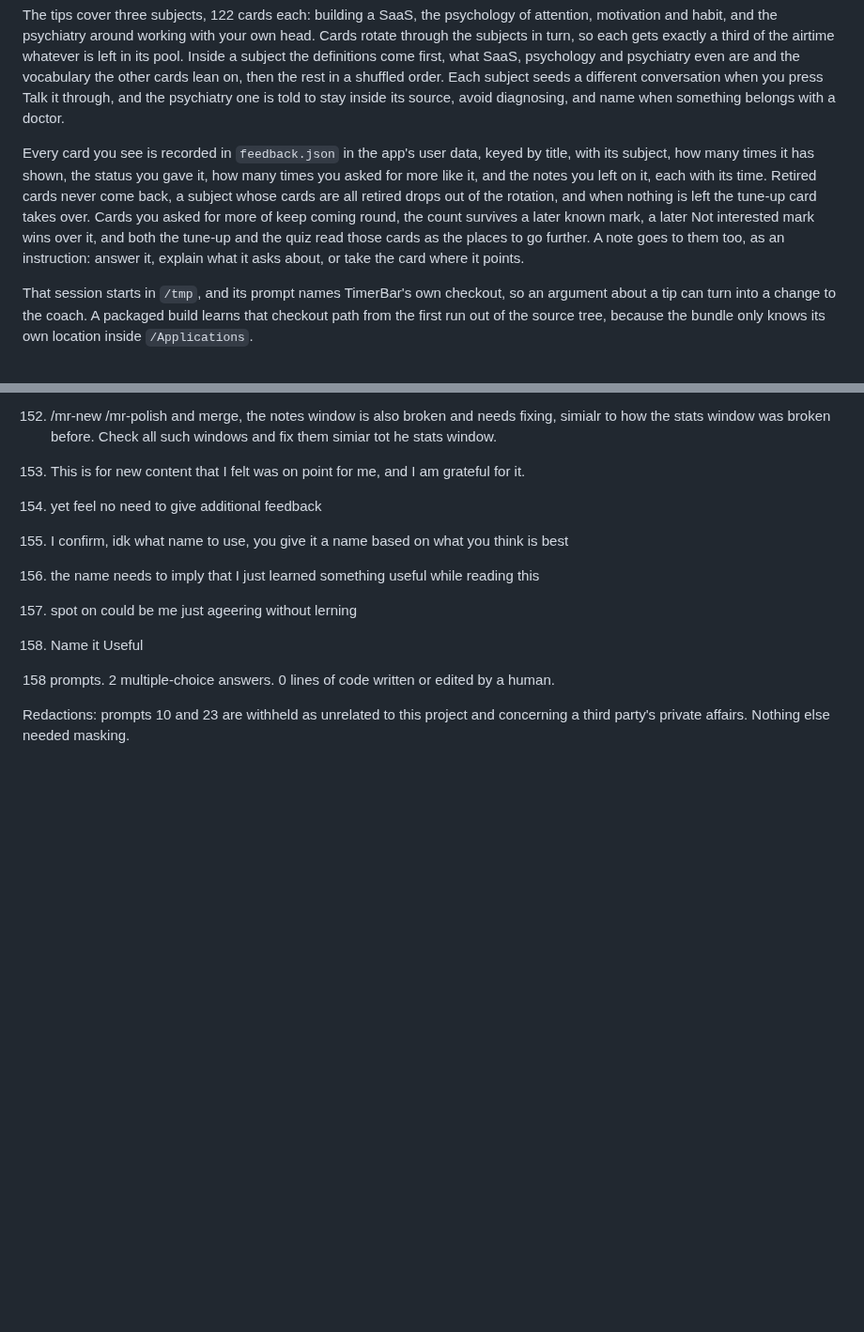
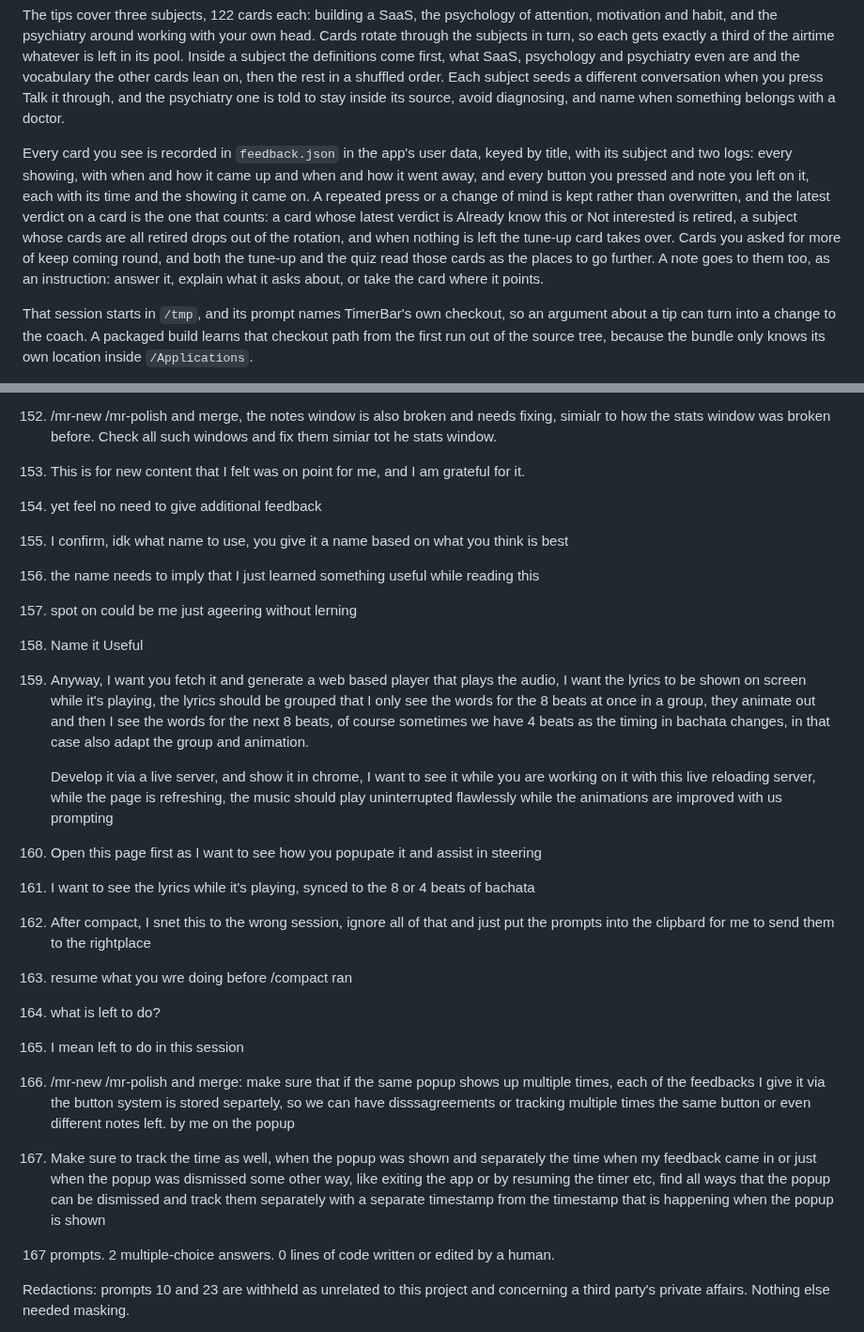
Before and after one commit to adipascu/menubar-timer, a Markdown page: README.md, 2 parts joined by grey strips. Shown at 94% size. Drawn GitHub-style; blank space fills up the shorter version.

Commit message:
Document the feedback history and the session prompts behind it

```diff
--- a/README.md
+++ b/README.md
@@ -24,7 +24,7 @@ Each card carries a beacon along its top edge, there to catch an attention that
 
 The tips cover three subjects, 122 cards each: building a SaaS, the psychology of attention, motivation and habit, and the psychiatry around working with your own head. Cards rotate through the subjects in turn, so each gets exactly a third of the airtime whatever is left in its pool. Inside a subject the definitions come first, what SaaS, psychology and psychiatry even are and the vocabulary the other cards lean on, then the rest in a shuffled order. Each subject seeds a different conversation when you press Talk it through, and the psychiatry one is told to stay inside its source, avoid diagnosing, and name when something belongs with a doctor.
 
-Every card you see is recorded in `feedback.json` in the app's user data, keyed by title, with its subject, how many times it has shown, the status you gave it, how many times you asked for more like it, and the notes you left on it, each with its time. Retired cards never come back, a subject whose cards are all retired drops out of the rotation, and when nothing is left the tune-up card takes over. Cards you asked for more of keep coming round, the count survives a later known mark, a later Not interested mark wins over it, and both the tune-up and the quiz read those cards as the places to go further. A note goes to them too, as an instruction: answer it, explain what it asks about, or take the card where it points.
+Every card you see is recorded in `feedback.json` in the app's user data, keyed by title, with its subject and two logs: every showing, with when and how it came up and when and how it went away, and every button you pressed and note you left on it, each with its time and the showing it came on. A repeated press or a change of mind is kept rather than overwritten, and the latest verdict on a card is the one that counts: a card whose latest verdict is Already know this or Not interested is retired, a subject whose cards are all retired drops out of the rotation, and when nothing is left the tune-up card takes over. Cards you asked for more of keep coming round, and both the tune-up and the quiz read those cards as the places to go further. A note goes to them too, as an instruction: answer it, explain what it asks about, or take the card where it points.
 
 That session starts in `/tmp`, and its prompt names TimerBar's own checkout, so an argument about a tip can turn into a change to the coach. A packaged build learns that checkout path from the first run out of the source tree, because the bundle only knows its own location inside `/Applications`.
 
@@ -513,7 +513,27 @@ Every prompt in the session that produced this app, verbatim and in order, typos
 
 158. Name it Useful
 
-158 prompts. 2 multiple-choice answers. 0 lines of code written or edited by a human.
+159. Anyway, I want you fetch it and generate a web based player that plays the audio, I want the lyrics to be shown on screen while it's playing, the lyrics should be grouped that I only see the words for the 8 beats at once in a group, they animate out and then I see the words for the next 8 beats, of course sometimes we have 4 beats as the timing in bachata changes, in that case also adapt the group and animation.
+
+     Develop it via a live server, and show it in chrome, I want to see it while you are working on it with this live reloading server, while the page is refreshing, the music should play uninterrupted flawlessly while the animations are improved with us prompting
+
+160. Open this page first as I want to see how you popupate it and assist in steering
+
+161. I want to see the lyrics while it's playing, synced to the 8 or 4 beats of bachata
+
+162. After compact, I snet this to the wrong session, ignore all of that and just put the prompts into the clipbard for me to send them to the rightplace
+
+163. resume what you wre doing before /compact ran
+
+164. what is left to do?
+
+165. I mean left to do in this session
+
+166. /mr-new /mr-polish and merge: make sure that if the same popup shows up multiple times, each of the feedbacks I give it via the button system is stored separtely, so we can have disssagreements or tracking multiple times the same button or even different notes left. by me on the popup
+
+167. Make sure to track the time as well, when the popup was shown and separately the time when my feedback came in or just when the popup was dismissed some other way, like exiting the app or by resuming the timer etc, find all ways that the popup can be dismissed and track them separately with a separate timestamp from the timestamp that is happening when the popup is shown
+
+167 prompts. 2 multiple-choice answers. 0 lines of code written or edited by a human.
 
 Redactions: prompts 10 and 23 are withheld as unrelated to this project and concerning a third party's private affairs. Nothing else needed masking.
 
```
Also changed, not shown: other parts of README.md (+1 -1 lines).
